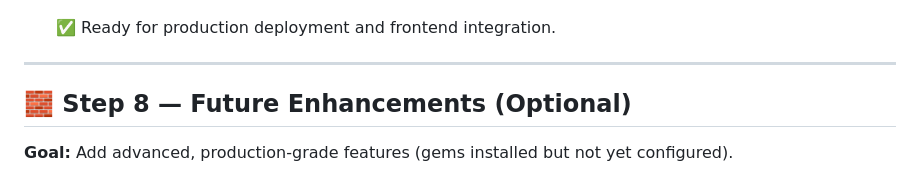
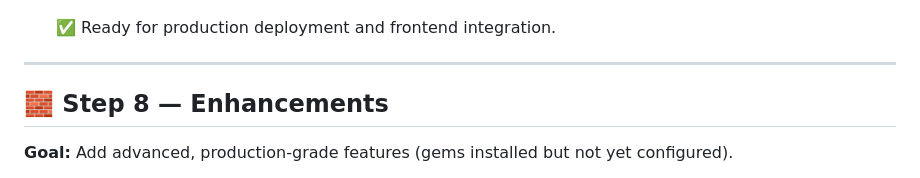
Before and after one commit to jlgasparrini/thelibrarian-api, a Markdown page: docs/ROADMAP.md, the part around the change. Rendered like a GitHub page.

Commit message:
Step 8 - Enhancements

```diff
--- a/docs/ROADMAP.md
+++ b/docs/ROADMAP.md
@@ -183,7 +183,7 @@ Each step is self-contained and test-driven: implement → test → refactor →
 
 ---
 
-## 🧱 Step 8 — Future Enhancements (Optional)
+## 🧱 Step 8 — Enhancements
 
 **Goal:** Add advanced, production-grade features (gems installed but not yet configured).
 
```
